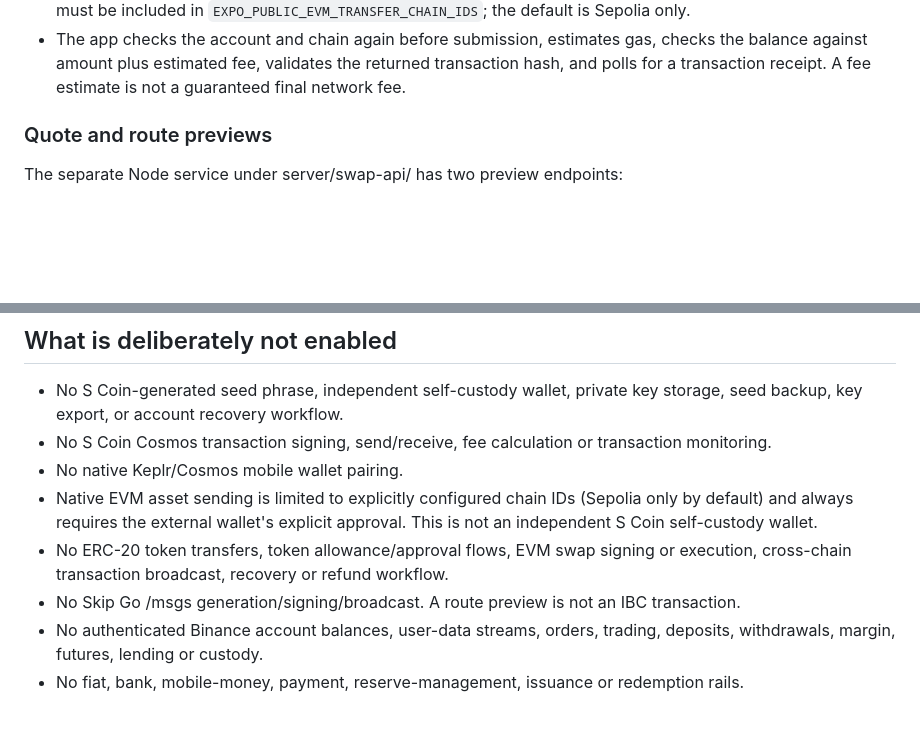
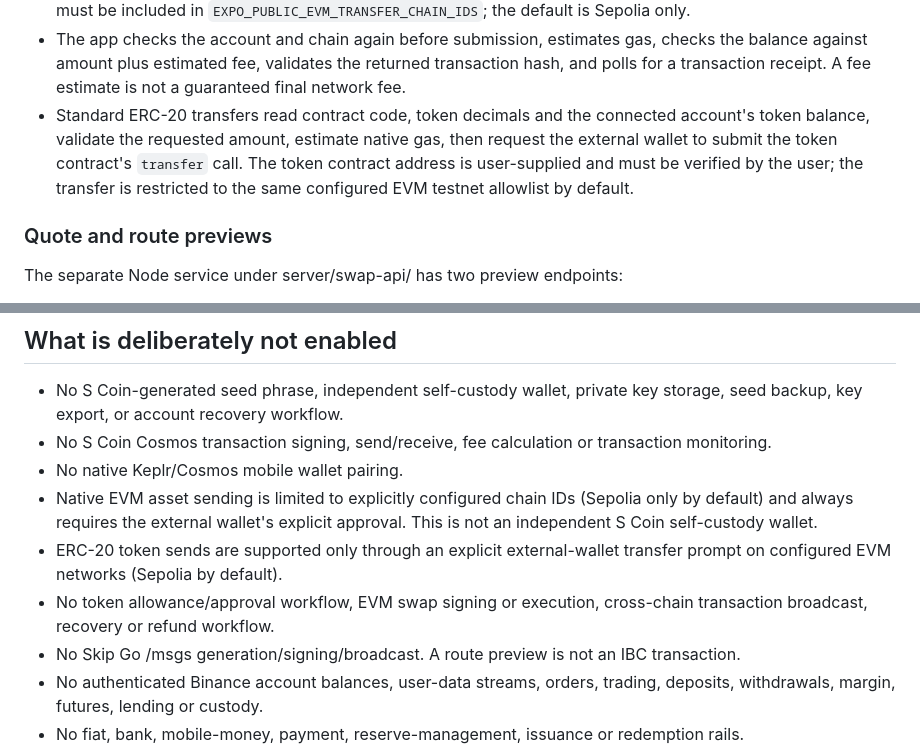
Before and after one commit to ahumuzad077-design/S-coin, a Markdown page: docs/wallet-and-exchange-integration.md, 2 parts joined by grey strips. Drawn GitHub-style; blank space fills up the shorter version.

Commit message:
docs(wallet): describe ERC-20 transfer safeguards

```diff
--- a/docs/wallet-and-exchange-integration.md
+++ b/docs/wallet-and-exchange-integration.md
@@ -45,6 +45,12 @@ centralized exchange, broker, custodian or live swap service.
   checks the balance against amount plus estimated fee, validates the returned
   transaction hash, and polls for a transaction receipt. A fee estimate is not
   a guaranteed final network fee.
+- Standard ERC-20 transfers read contract code, token decimals and the connected
+  account's token balance, validate the requested amount, estimate native gas,
+  then request the external wallet to submit the token contract's `transfer`
+  call. The token contract address is user-supplied and must be verified by
+  the user; the transfer is restricted to the same configured EVM testnet
+  allowlist by default.
 
 ### Quote and route previews
 
@@ -181,8 +187,10 @@ HTTPS, monitoring and abuse controls.
 - Native EVM asset sending is limited to explicitly configured chain IDs
   (Sepolia only by default) and always requires the external wallet's explicit
   approval. This is not an independent S Coin self-custody wallet.
-- No ERC-20 token transfers, token allowance/approval flows, EVM swap signing
-  or execution, cross-chain transaction broadcast, recovery or refund workflow.
+- ERC-20 token sends are supported only through an explicit external-wallet
+  transfer prompt on configured EVM networks (Sepolia by default).
+- No token allowance/approval workflow, EVM swap signing or execution,
+  cross-chain transaction broadcast, recovery or refund workflow.
 - No Skip Go /msgs generation/signing/broadcast. A route preview is not an
   IBC transaction.
 - No authenticated Binance account balances, user-data streams, orders,
```
